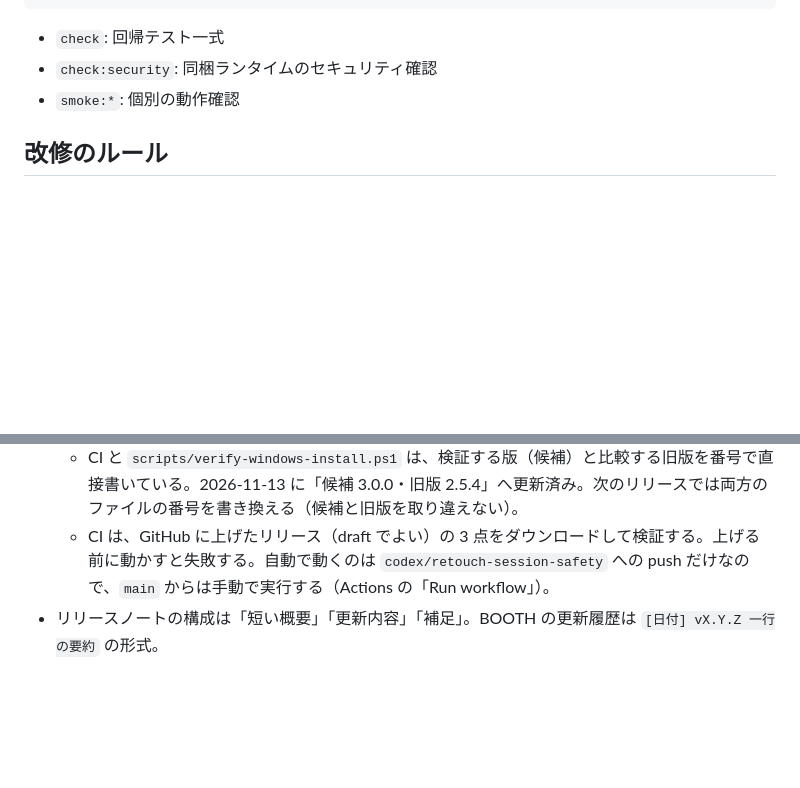
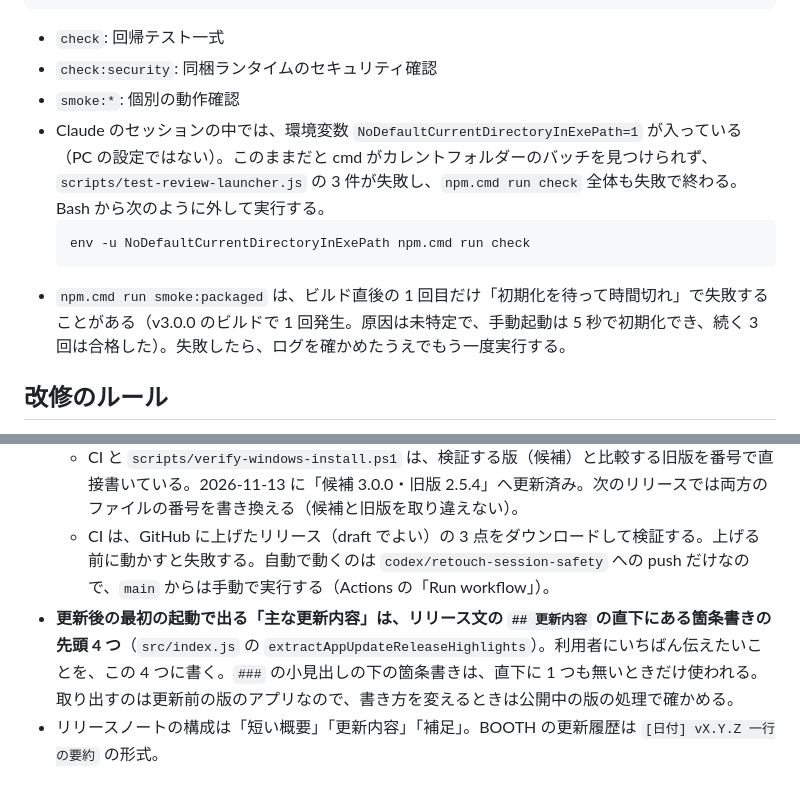
Before and after one commit to noma-nomoa/vrchat-world-photo-manager, a Markdown page: CLAUDE.md, 2 parts joined by grey strips. GitHub-like rendering; blank space fills up the shorter version.

````diff
--- a/CLAUDE.md
+++ b/CLAUDE.md
@@ -23,6 +23,11 @@ npm.cmd run make:win
 - `check`: 回帰テスト一式
 - `check:security`: 同梱ランタイムのセキュリティ確認
 - `smoke:*`: 個別の動作確認
+- Claude のセッションの中では、環境変数 `NoDefaultCurrentDirectoryInExePath=1` が入っている（PC の設定ではない）。このままだと cmd がカレントフォルダーのバッチを見つけられず、`scripts/test-review-launcher.js` の 3 件が失敗し、`npm.cmd run check` 全体も失敗で終わる。Bash から次のように外して実行する。
+  ```bash
+  env -u NoDefaultCurrentDirectoryInExePath npm.cmd run check
+  ```
+- `npm.cmd run smoke:packaged` は、ビルド直後の 1 回目だけ「初期化を待って時間切れ」で失敗することがある（v3.0.0 のビルドで 1 回発生。原因は未特定で、手動起動は 5 秒で初期化でき、続く 3 回は合格した）。失敗したら、ログを確かめたうえでもう一度実行する。
 
 ## 改修のルール
 - 先祖返りを絶対に避ける。解決済みの箇所に余計な変更を入れない。
@@ -98,6 +103,7 @@ npm.cmd run make:win
 - CI（`.github/workflows/verify-windows-release.yml`）は `npm ci --ignore-scripts` で、ビルド済みのバイナリを検証する。
   - CI と `scripts/verify-windows-install.ps1` は、検証する版（候補）と比較する旧版を番号で直接書いている。2026-11-13 に「候補 3.0.0・旧版 2.5.4」へ更新済み。次のリリースでは両方のファイルの番号を書き換える（候補と旧版を取り違えない）。
   - CI は、GitHub に上げたリリース（draft でよい）の 3 点をダウンロードして検証する。上げる前に動かすと失敗する。自動で動くのは `codex/retouch-session-safety` への push だけなので、`main` からは手動で実行する（Actions の「Run workflow」）。
+- **更新後の最初の起動で出る「主な更新内容」は、リリース文の `## 更新内容` の直下にある箇条書きの先頭 4 つ**（`src/index.js` の `extractAppUpdateReleaseHighlights`）。利用者にいちばん伝えたいことを、この 4 つに書く。`###` の小見出しの下の箇条書きは、直下に 1 つも無いときだけ使われる。取り出すのは更新前の版のアプリなので、書き方を変えるときは公開中の版の処理で確かめる。
 - リリースノートの構成は「短い概要」「更新内容」「補足」。BOOTH の更新履歴は `[日付] vX.Y.Z 一行の要約` の形式。
 
 ## アプリアイコン（2026-11-12 に新しいロゴへ統一）
````
Also changed, not shown: release-notes/v3.0.0.md (added, +55 -0 lines).
